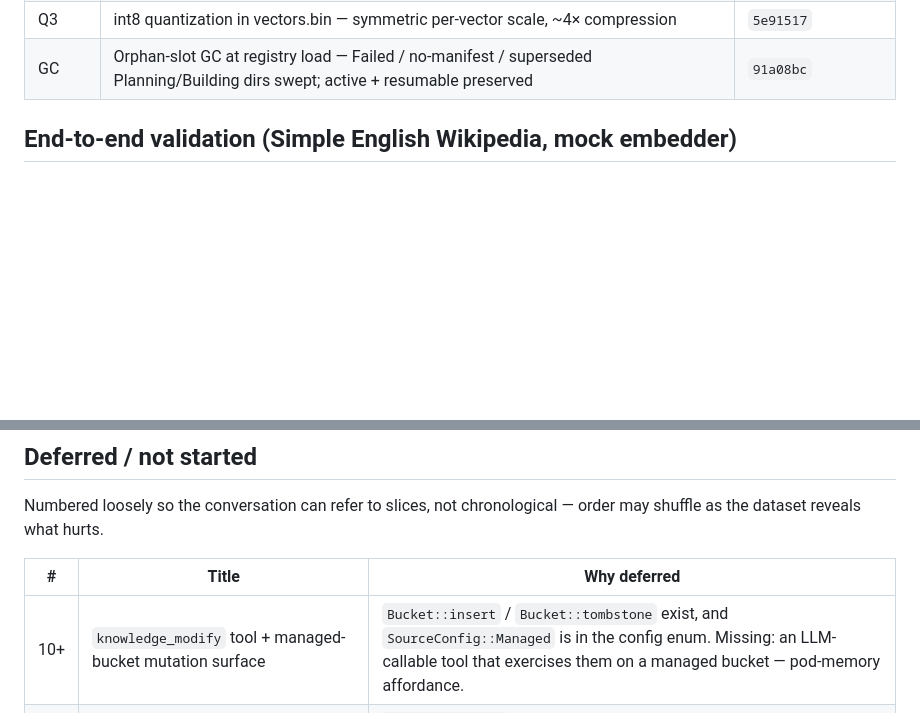
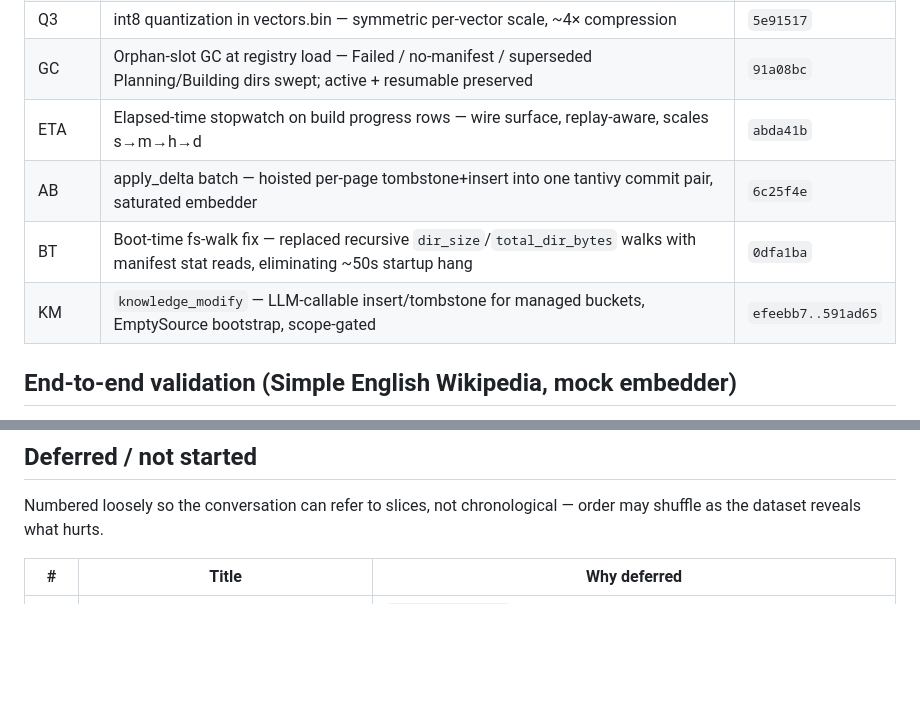
Before and after one commit to computer-whisperer/whisper-agent, a Markdown page: docs/progress_knowledge_db.md, 2 parts joined by grey strips. Drawn GitHub-style; blank space fills up the shorter version.

Commit message:
docs(knowledge): tracker — ETA, AB, BT, KM slices; knowledge_modify off deferred
Co-Authored-By: Claude Opus 4.7 (1M context) <noreply@anthropic.com>

```diff
--- a/docs/progress_knowledge_db.md
+++ b/docs/progress_knowledge_db.md
@@ -47,6 +47,10 @@ Last updated: **2026-04-27**.
 | Q2a | f16 quantization in vectors.bin — half on-disk vector size, ~1% recall noise floor | `26541e3` |
 | Q3  | int8 quantization in vectors.bin — symmetric per-vector scale, ~4× compression | `5e91517` |
 | GC  | Orphan-slot GC at registry load — Failed / no-manifest / superseded Planning/Building dirs swept; active + resumable preserved | `91a08bc` |
+| ETA | Elapsed-time stopwatch on build progress rows — wire surface, replay-aware, scales s→m→h→d | `abda41b` |
+| AB  | apply_delta batch — hoisted per-page tombstone+insert into one tantivy commit pair, saturated embedder | `6c25f4e` |
+| BT  | Boot-time fs-walk fix — replaced recursive `dir_size`/`total_dir_bytes` walks with manifest stat reads, eliminating ~50s startup hang | `0dfa1ba` |
+| KM  | `knowledge_modify` — LLM-callable insert/tombstone for managed buckets, EmptySource bootstrap, scope-gated | `efeebb7..591ad65` |
 
 ## End-to-end validation (Simple English Wikipedia, mock embedder)
 
@@ -168,7 +172,6 @@ chronological — order may shuffle as the dataset reveals what hurts.
 
 | #   | Title                                                          | Why deferred |
 |-----|----------------------------------------------------------------|--------------|
-| 10+ | `knowledge_modify` tool + managed-bucket mutation surface      | `Bucket::insert` / `Bucket::tombstone` exist, and `SourceConfig::Managed` is in the config enum. Missing: an LLM-callable tool that exercises them on a managed bucket — pod-memory affordance. |
 | 10+ | Auto-compaction triggers (delta-ratio / tombstone-ratio thresholds, scheduled) | `Bucket::compact` is callable manually; auto-trigger heuristics still TBD. Real thresholds need observation on actual mutating buckets; should also have time-based triggers (e.g. compact pod memory daily). |
 | 10+ | Live-mode post-turn relevance nudge                            | Per design doc § "Live retrieval mode". Cross-cuts scheduler — not load-bearing for v1. |
 | 10+ | Per-pod buckets (`<pods_root>/<pod>/buckets/`)                 | Server-scope is enough until multi-pod isolation is a felt need. Today's `BucketScope::Pod` enum variant is unwired. |
```
